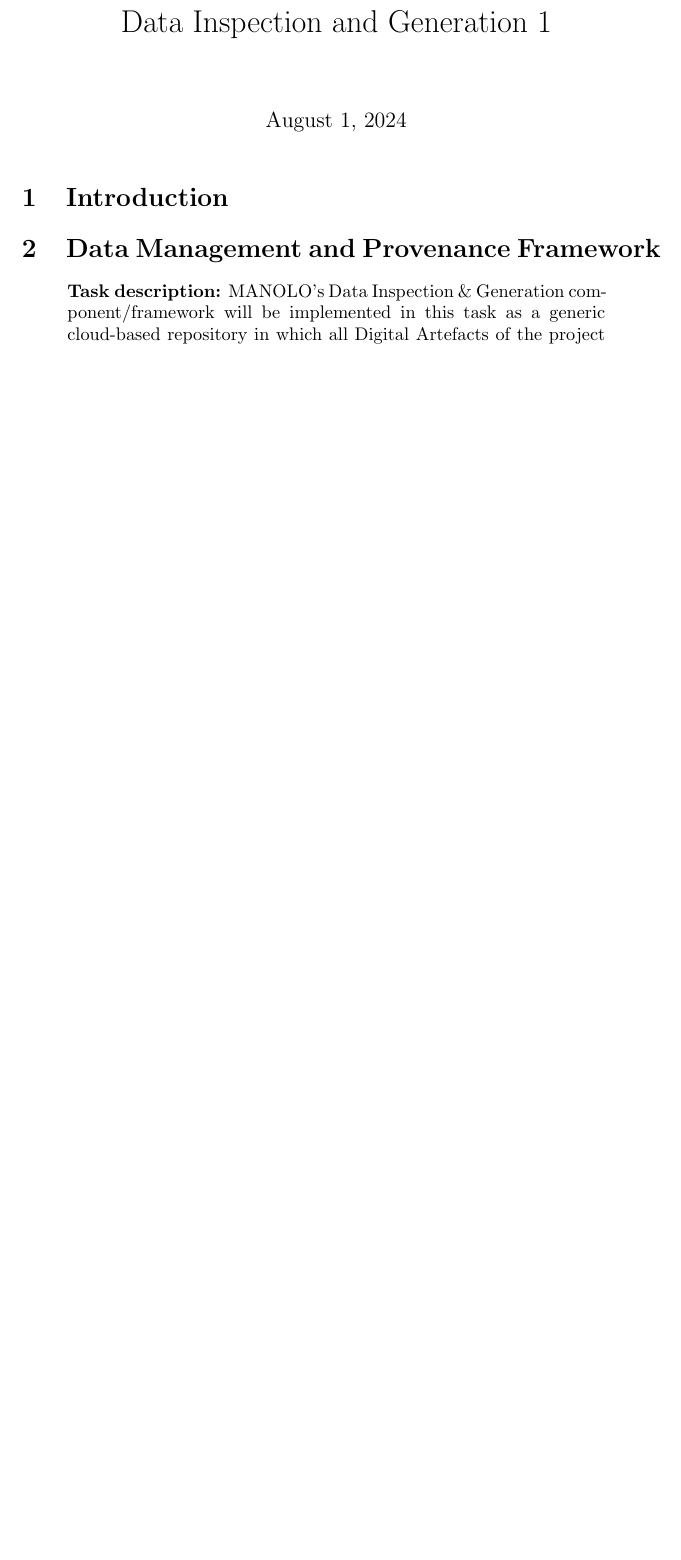
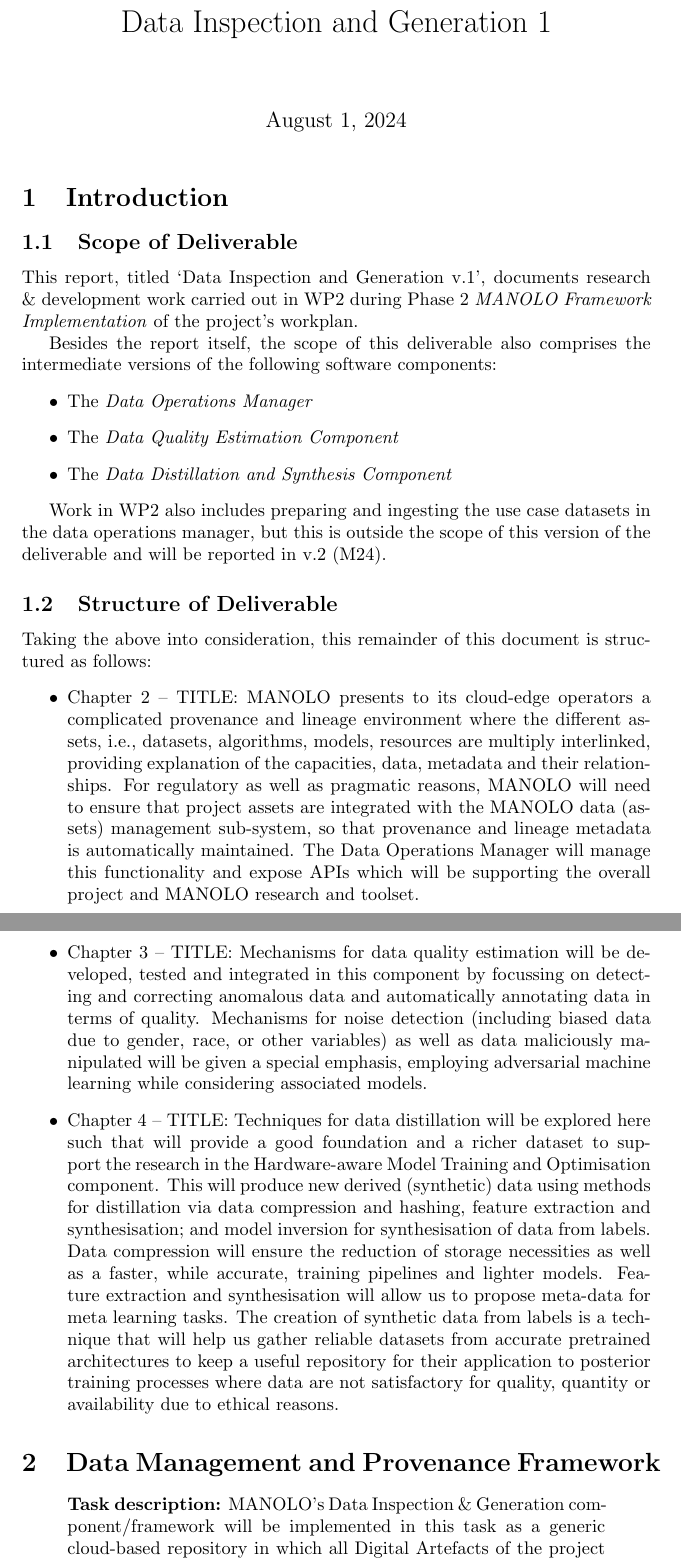
Before and after one commit to manolo-euproject/WP2-Data-Engineering, a LaTeX document (d21/main.tex): part of page 1 of 2 before the commit and two parts of pages 1 and 2 of 3 after it, the two joined at a grey line, cut so that both start at the same text, the shorter picture padded with empty space. Compiled offline with pdfLaTeX.

Commit message:
Introduction

```diff
--- a/d21/main.tex
+++ b/d21/main.tex
@@ -25,6 +25,68 @@
 
 \section{Introduction}
 
+\subsection{Scope of Deliverable}
+
+This report, titled \quotes{Data Inspection and Generation v.1},
+documents research \& development work carried out in WP2 during
+Phase~2 \emph{MANOLO Framework Implementation} of the project's
+workplan.
+
+Besides the report itself, the scope of this deliverable also comprises
+the intermediate versions of the following software components:
+%
+\begin{itemize}
+\item The \emph{Data Operations Manager}
+\item The \emph{Data Quality Estimation Component}
+\item The \emph{Data Distillation and Synthesis Component}
+\end{itemize}
+
+Work in WP2 also includes preparing and ingesting the use case
+datasets in the data operations manager, but this is outside the scope
+of this version of the deliverable and will be reported in v.2 (M24).
+
+\subsection{Structure of Deliverable}
+
+Taking the above into consideration, this remainder of this document
+is structured as follows:
+%
+\begin{itemize}
+\item Chapter 2 -- TITLE: MANOLO presents to its cloud-edge operators
+  a complicated provenance and lineage environment where the different
+  assets, i.e., datasets, algorithms, models, resources are multiply
+  interlinked, providing explanation of the capacities, data, metadata
+  and their relationships. For regulatory as well as pragmatic
+  reasons, MANOLO will need to ensure that project assets are
+  integrated with the MANOLO data (assets) management sub-system, so
+  that provenance and lineage metadata is automatically maintained.
+  The Data Operations Manager will manage this functionality and
+  expose APIs which will be supporting the overall project and MANOLO
+  research and toolset.
+\item Chapter 3 -- TITLE: Mechanisms for data quality estimation will
+  be developed, tested and integrated in this component by focussing
+  on detecting and correcting anomalous data and automatically
+  annotating data in terms of quality. Mechanisms for noise detection
+  (including biased data due to gender, race, or other variables) as
+  well as data maliciously manipulated will be given a special
+  emphasis, employing adversarial machine learning while considering
+  associated models.
+\item Chapter 4 -- TITLE: Techniques for data distillation will be
+  explored here such that will provide a good foundation and a richer
+  dataset to support the research in the Hardware-aware Model Training
+  and Optimisation component. This will produce new derived
+  (synthetic) data using methods for distillation via data compression
+  and hashing, feature extraction and synthesisation; and model
+  inversion for synthesisation of data from labels. Data compression
+  will ensure the reduction of storage necessities as well as a
+  faster, while accurate, training pipelines and lighter
+  models. Feature extraction and synthesisation will allow us to
+  propose meta-data for meta learning tasks. The creation of synthetic
+  data from labels is a technique that will help us gather reliable
+  datasets from accurate pretrained architectures to keep a useful
+  repository for their application to posterior training processes
+  where data are not satisfactory for quality, quantity or
+  availability due to ethical reasons.
+\end{itemize}
 
 \section{Data Management and Provenance Framework}
 \input{task1}
```
